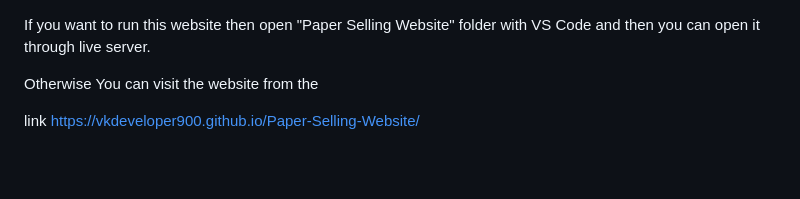
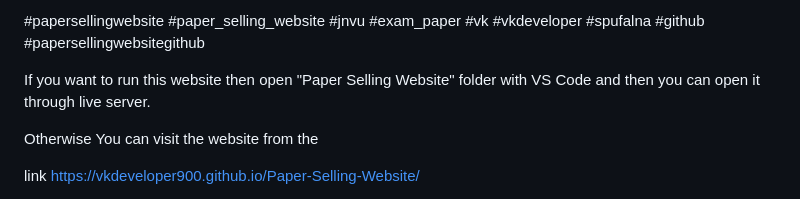
Before and after one commit to vkdeveloper900/Paper-Selling-Website, a Markdown page: README.md, the part around the change. Rendered like a GitHub page; blank space fills up the shorter version.

```diff
--- a/README.md
+++ b/README.md
@@ -1,3 +1,14 @@
+#papersellingwebsite
+#paper_selling_website
+#jnvu
+#exam_paper
+#vk
+#vkdeveloper
+#spufalna
+#github
+#papersellingwebsitegithub
+
+
 If you want to run this website then open
  "Paper Selling Website" folder
  with VS Code and then you can open it through live server.
```
